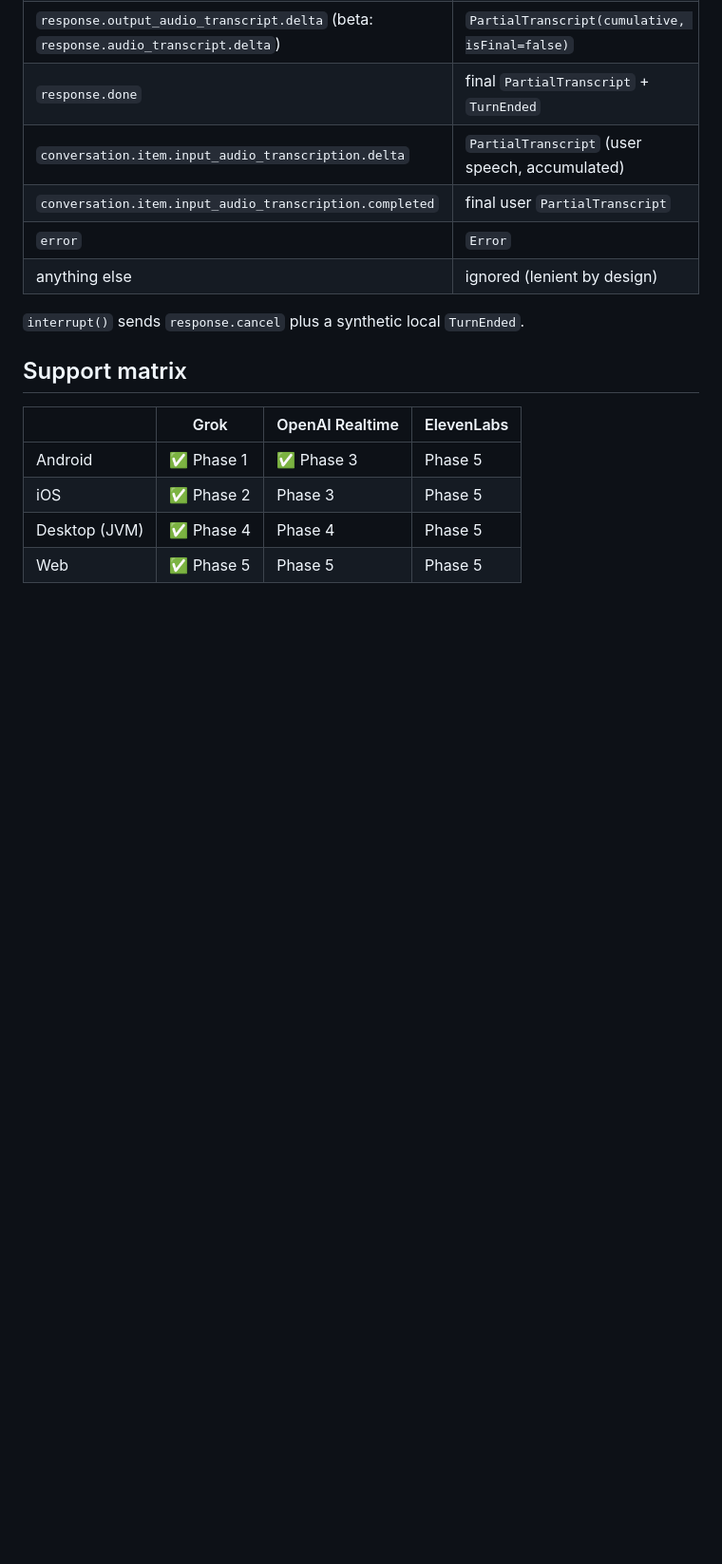
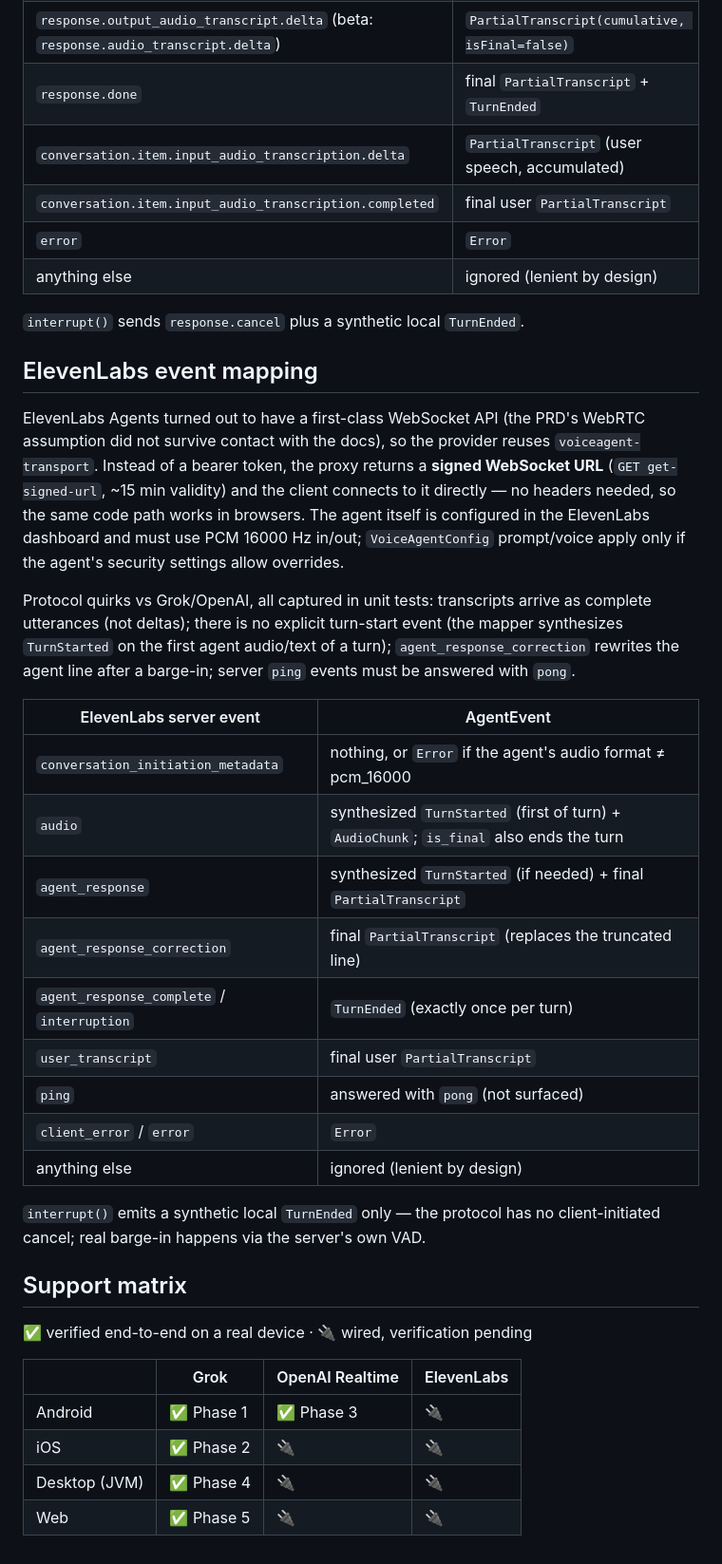
Before and after one commit to msomu/buddyvoice-kmp, a Markdown page: docs/architecture.md, the part around the change. Shown at 95% size. GitHub-like rendering; blank space fills up the shorter version.

```diff
--- a/docs/architecture.md
+++ b/docs/architecture.md
@@ -107,11 +107,45 @@ provider-internal differences, both invisible outside the module:
 
 `interrupt()` sends `response.cancel` plus a synthetic local `TurnEnded`.
 
+## ElevenLabs event mapping
+
+ElevenLabs Agents turned out to have a first-class WebSocket API (the PRD's
+WebRTC assumption did not survive contact with the docs), so the provider
+reuses `voiceagent-transport`. Instead of a bearer token, the proxy returns a
+**signed WebSocket URL** (`GET get-signed-url`, ~15 min validity) and the
+client connects to it directly — no headers needed, so the same code path
+works in browsers. The agent itself is configured in the ElevenLabs dashboard
+and must use PCM 16000 Hz in/out; `VoiceAgentConfig` prompt/voice apply only
+if the agent's security settings allow overrides.
+
+Protocol quirks vs Grok/OpenAI, all captured in unit tests: transcripts arrive
+as complete utterances (not deltas); there is no explicit turn-start event
+(the mapper synthesizes `TurnStarted` on the first agent audio/text of a turn);
+`agent_response_correction` rewrites the agent line after a barge-in; server
+`ping` events must be answered with `pong`.
+
+| ElevenLabs server event | AgentEvent |
+|---|---|
+| `conversation_initiation_metadata` | nothing, or `Error` if the agent's audio format ≠ pcm_16000 |
+| `audio` | synthesized `TurnStarted` (first of turn) + `AudioChunk`; `is_final` also ends the turn |
+| `agent_response` | synthesized `TurnStarted` (if needed) + final `PartialTranscript` |
+| `agent_response_correction` | final `PartialTranscript` (replaces the truncated line) |
+| `agent_response_complete` / `interruption` | `TurnEnded` (exactly once per turn) |
+| `user_transcript` | final user `PartialTranscript` |
+| `ping` | answered with `pong` (not surfaced) |
+| `client_error` / `error` | `Error` |
+| anything else | ignored (lenient by design) |
+
+`interrupt()` emits a synthetic local `TurnEnded` only — the protocol has no
+client-initiated cancel; real barge-in happens via the server's own VAD.
+
 ## Support matrix
+
+✅ verified end-to-end on a real device · 🔌 wired, verification pending
 
 | | Grok | OpenAI Realtime | ElevenLabs |
 |---|---|---|---|
-| Android | ✅ Phase 1 | ✅ Phase 3 | Phase 5 |
-| iOS | ✅ Phase 2 | Phase 3 | Phase 5 |
-| Desktop (JVM) | ✅ Phase 4 | Phase 4 | Phase 5 |
-| Web | ✅ Phase 5 | Phase 5 | Phase 5 |
+| Android | ✅ Phase 1 | ✅ Phase 3 | 🔌 |
+| iOS | ✅ Phase 2 | 🔌 | 🔌 |
+| Desktop (JVM) | ✅ Phase 4 | 🔌 | 🔌 |
+| Web | ✅ Phase 5 | 🔌 | 🔌 |
```
Also changed, not shown: README.md (+16 -7 lines), docs/PRD.md (+2 -2 lines).
